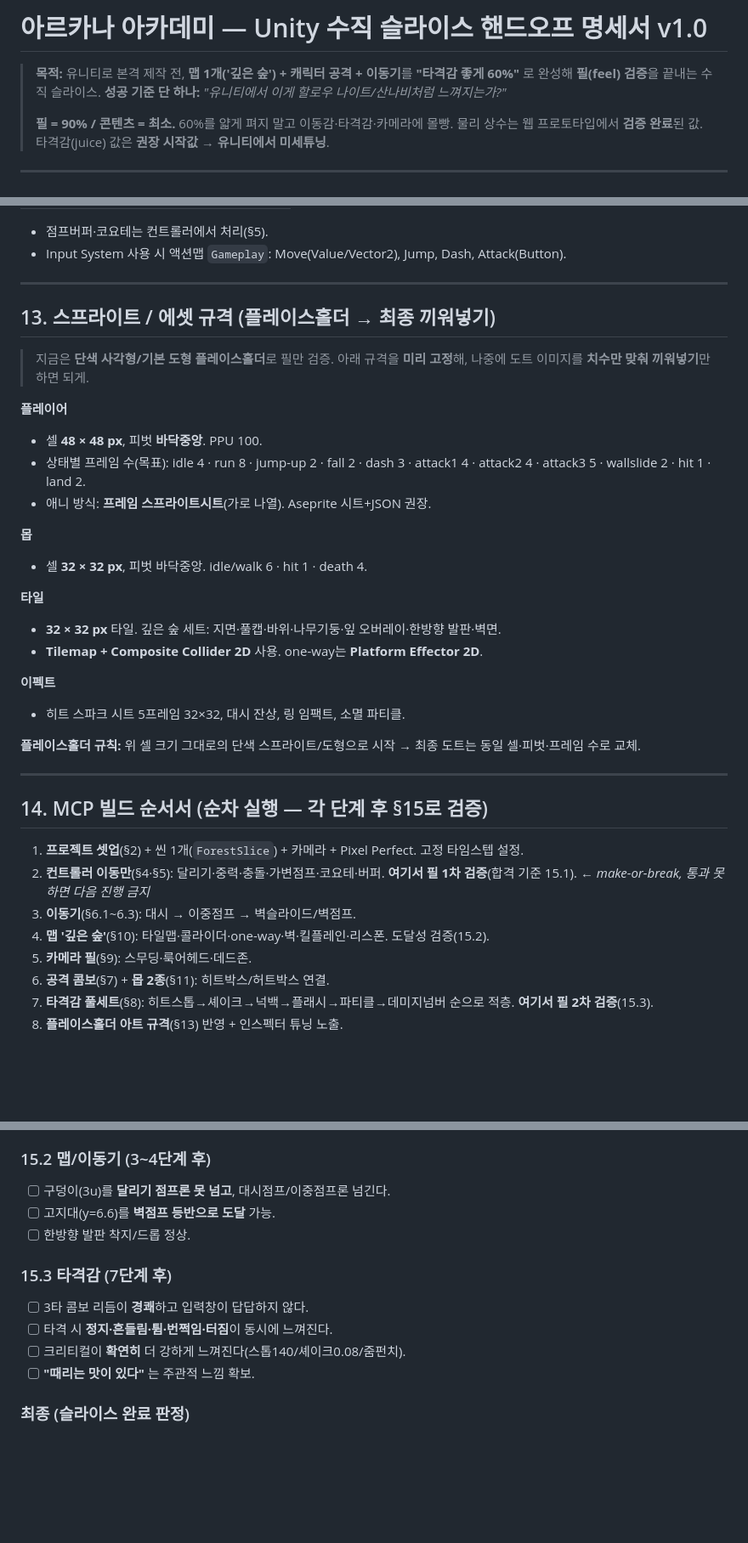
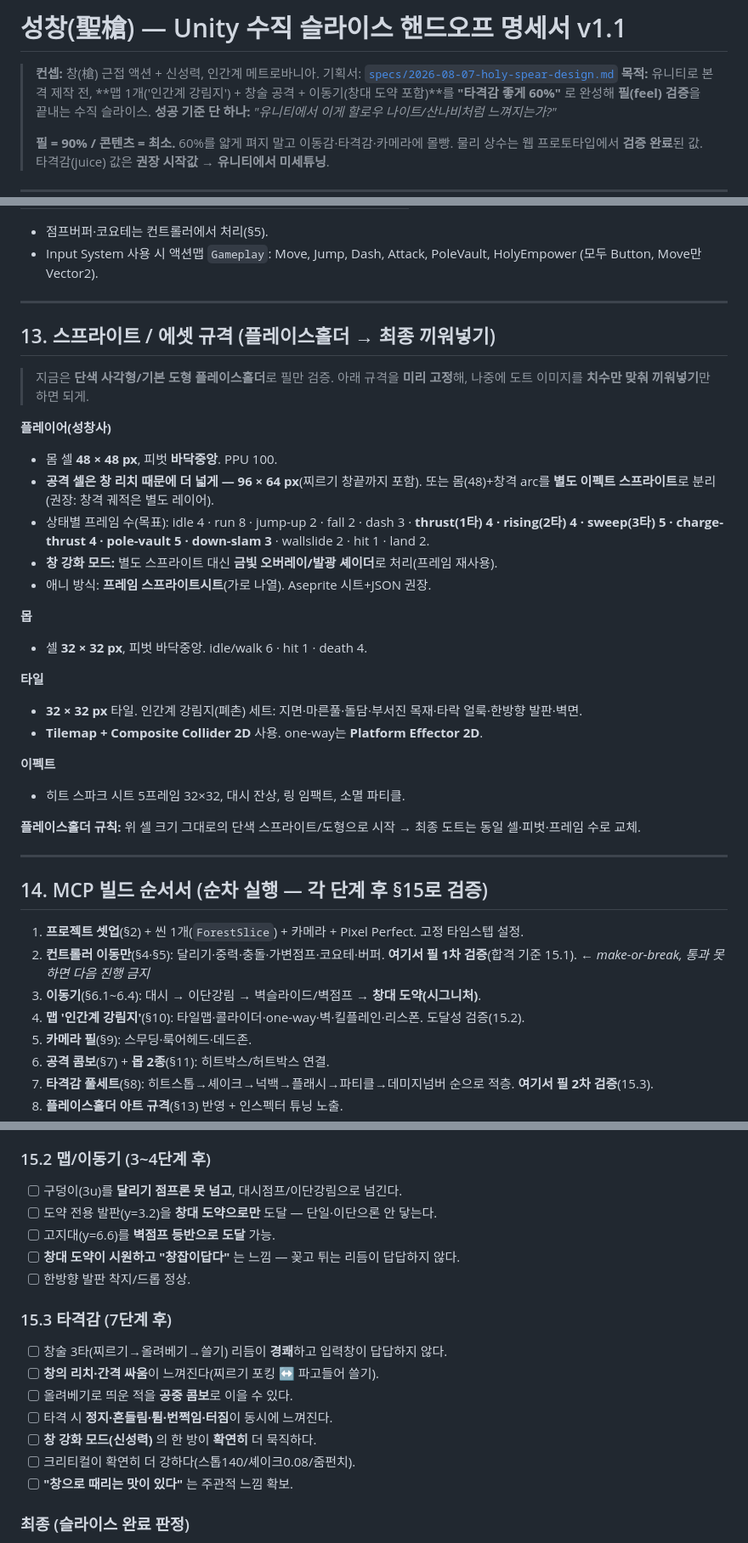
Before and after one commit to abback-go/shadow-dagger, a Markdown page: docs/unity-vertical-slice-spec.md, 3 parts joined by grey strips. Shown at 85% size. Drawn GitHub-style; blank space fills up the shorter version.

```diff
--- a/docs/unity-vertical-slice-spec.md
+++ b/docs/unity-vertical-slice-spec.md
@@ -1,6 +1,7 @@
-# 아르카나 아카데미 — Unity 수직 슬라이스 핸드오프 명세서 v1.0
+# 성창(聖槍) — Unity 수직 슬라이스 핸드오프 명세서 v1.1
 
-> **목적:** 유니티로 본격 제작 전, **맵 1개('깊은 숲') + 캐릭터 공격 + 이동기**를
+> **컨셉:** 창(槍) 근접 액션 + 신성력, 인간계 메트로바니아. 기획서: [`specs/2026-08-07-holy-spear-design.md`](specs/2026-08-07-holy-spear-design.md)
+> **목적:** 유니티로 본격 제작 전, **맵 1개('인간계 강림지') + 창술 공격 + 이동기(창대 도약 포함)**를
 > **"타격감 좋게 60%"** 로 완성해 **필(feel) 검증**을 끝내는 수직 슬라이스.
 > **성공 기준 단 하나:** *"유니티에서 이게 할로우 나이트/산나비처럼 느껴지는가?"*
 >
@@ -273,6 +305,6 @@
 
 - 점프버퍼·코요테는 컨트롤러에서 처리(§5).
-- Input System 사용 시 액션맵 `Gameplay`: Move(Value/Vector2), Jump, Dash, Attack(Button).
+- Input System 사용 시 액션맵 `Gameplay`: Move, Jump, Dash, Attack, PoleVault, HolyEmpower (모두 Button, Move만 Vector2).
 
 ---
 
@@ -281,16 +313,18 @@
 > 지금은 **단색 사각형/기본 도형 플레이스홀더**로 필만 검증.
 > 아래 규격을 **미리 고정**해, 나중에 도트 이미지를 **치수만 맞춰 끼워넣기**만 하면 되게.
 
-**플레이어**
-- 셀 **48 × 48 px**, 피벗 **바닥중앙**. PPU 100.
-- 상태별 프레임 수(목표): idle 4 · run 8 · jump-up 2 · fall 2 · dash 3 · attack1 4 · attack2 4 · attack3 5 · wallslide 2 · hit 1 · land 2.
+**플레이어(성창사)**
+- 몸 셀 **48 × 48 px**, 피벗 **바닥중앙**. PPU 100.
+- **공격 셀은 창 리치 때문에 더 넓게 — 96 × 64 px**(찌르기 창끝까지 포함). 또는 몸(48)+창격 arc를 **별도 이펙트 스프라이트**로 분리(권장: 창격 궤적은 별도 레이어).
+- 상태별 프레임 수(목표): idle 4 · run 8 · jump-up 2 · fall 2 · dash 3 · **thrust(1타) 4 · rising(2타) 4 · sweep(3타) 5 · charge-thrust 4 · pole-vault 5 · down-slam 3** · wallslide 2 · hit 1 · land 2.
+- **창 강화 모드:** 별도 스프라이트 대신 **금빛 오버레이/발광 셰이더**로 처리(프레임 재사용).
 - 애니 방식: **프레임 스프라이트시트**(가로 나열). Aseprite 시트+JSON 권장.
 
 **몹**
 - 셀 **32 × 32 px**, 피벗 바닥중앙. idle/walk 6 · hit 1 · death 4.
 
 **타일**
-- **32 × 32 px** 타일. 깊은 숲 세트: 지면·풀캡·바위·나무기둥·잎 오버레이·한방향 발판·벽면.
+- **32 × 32 px** 타일. 인간계 강림지(폐촌) 세트: 지면·마른풀·돌담·부서진 목재·타락 얼룩·한방향 발판·벽면.
 - **Tilemap + Composite Collider 2D** 사용. one-way는 **Platform Effector 2D**.
 
 **이펙트**
@@ -304,8 +338,8 @@
 
 1. **프로젝트 셋업**(§2) + 씬 1개(`ForestSlice`) + 카메라 + Pixel Perfect. 고정 타임스텝 설정.
 2. **컨트롤러 이동만**(§4·§5): 달리기·중력·충돌·가변점프·코요테·버퍼. **여기서 필 1차 검증**(합격 기준 15.1). ← *make-or-break, 통과 못 하면 다음 진행 금지*
-3. **이동기**(§6.1~6.3): 대시 → 이중점프 → 벽슬라이드/벽점프.
-4. **맵 '깊은 숲'**(§10): 타일맵·콜라이더·one-way·벽·킬플레인·리스폰. 도달성 검증(15.2).
+3. **이동기**(§6.1~6.4): 대시 → 이단강림 → 벽슬라이드/벽점프 → **창대 도약(시그니처)**.
+4. **맵 '인간계 강림지'**(§10): 타일맵·콜라이더·one-way·벽·킬플레인·리스폰. 도달성 검증(15.2).
 5. **카메라 필**(§9): 스무딩·룩어헤드·데드존.
 6. **공격 콤보**(§7) + **몹 2종**(§11): 히트박스/허트박스 연결.
 7. **타격감 풀세트**(§8): 히트스톱→셰이크→넉백→플래시→파티클→데미지넘버 순으로 적층. **여기서 필 2차 검증**(15.3).
@@ -323,15 +357,20 @@
 - [ ] **"조작이 착 붙는다"** 는 주관적 느낌 — 안 나면 여기서 멈추고 튜닝.
 
 ### 15.2 맵/이동기 (3~4단계 후)
-- [ ] 구덩이(3u)를 **달리기 점프론 못 넘고**, 대시점프/이중점프론 넘긴다.
+- [ ] 구덩이(3u)를 **달리기 점프론 못 넘고**, 대시점프/이단강림으로 넘긴다.
+- [ ] 도약 전용 발판(y=3.2)을 **창대 도약으로만** 도달 — 단일·이단으론 안 닿는다.
 - [ ] 고지대(y=6.6)를 **벽점프 등반으로 도달** 가능.
+- [ ] **창대 도약이 시원하고 "창잡이답다"** 는 느낌 — 꽂고 튀는 리듬이 답답하지 않다.
 - [ ] 한방향 발판 착지/드롭 정상.
 
 ### 15.3 타격감 (7단계 후)
-- [ ] 3타 콤보 리듬이 **경쾌**하고 입력창이 답답하지 않다.
+- [ ] 창술 3타(찌르기→올려베기→쓸기) 리듬이 **경쾌**하고 입력창이 답답하지 않다.
+- [ ] **창의 리치·간격 싸움**이 느껴진다(찌르기 포킹 ↔ 파고들어 쓸기).
+- [ ] 올려베기로 띄운 적을 **공중 콤보**로 이을 수 있다.
 - [ ] 타격 시 **정지·흔들림·튐·번쩍임·터짐**이 동시에 느껴진다.
-- [ ] 크리티컬이 **확연히** 더 강하게 느껴진다(스톱140/셰이크0.08/줌펀치).
-- [ ] **"때리는 맛이 있다"** 는 주관적 느낌 확보.
+- [ ] **창 강화 모드(신성력)** 의 한 방이 **확연히** 더 묵직하다.
+- [ ] 크리티컬이 확연히 더 강하다(스톱140/셰이크0.08/줌펀치).
+- [ ] **"창으로 때리는 맛이 있다"** 는 주관적 느낌 확보.
 
 ### 최종 (슬라이스 완료 판정)
 - [ ] 위 셋 통과 + **"이거 유니티에서 할나/산나비 느낌 난다"** 확신 → **필 패리티 검증 성공.** 본 제작 진행.
```
Also changed, not shown: other parts of docs/unity-vertical-slice-spec.md (+70 -39 lines), docs/specs/2026-08-07-holy-spear-design.md (added, +353 -0 lines).
